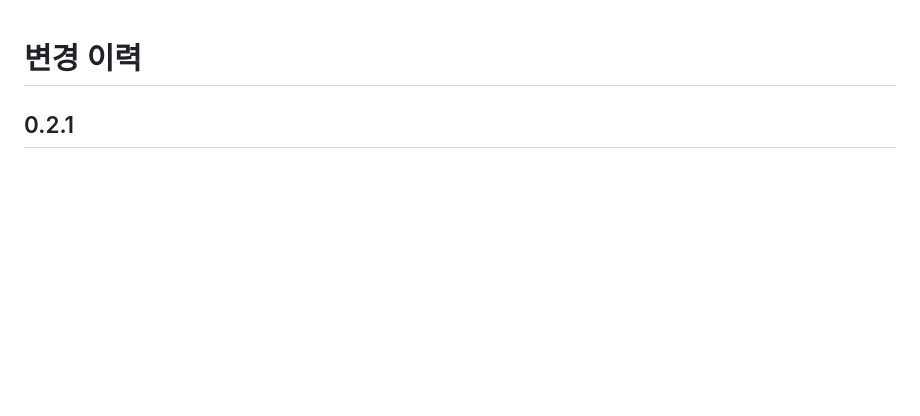
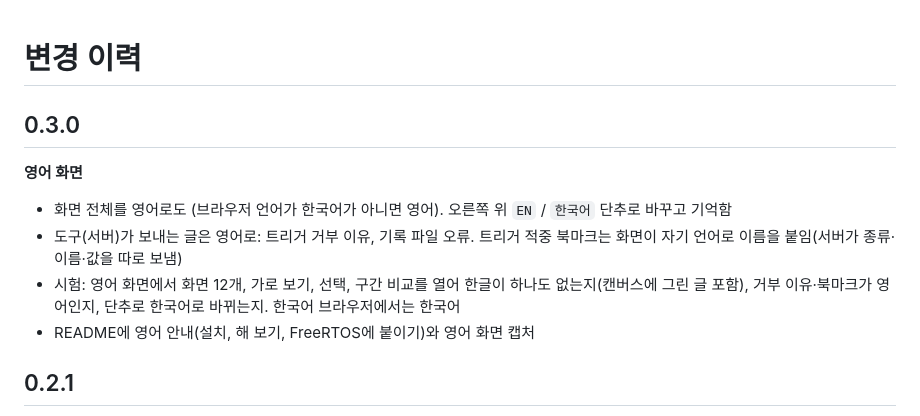
Before and after one commit to bearuse/ghazni-scope, a Markdown page: CHANGELOG.md, the part around the change. Rendered like a GitHub page; blank space fills up the shorter version.

```diff
--- a/CHANGELOG.md
+++ b/CHANGELOG.md
@@ -1,4 +1,12 @@
 # 변경 이력
+
+## 0.3.0
+
+**영어 화면**
+- 화면 전체를 영어로도 (브라우저 언어가 한국어가 아니면 영어). 오른쪽 위 `EN` / `한국어` 단추로 바꾸고 기억함
+- 도구(서버)가 보내는 글은 영어로: 트리거 거부 이유, 기록 파일 오류. 트리거 적중 북마크는 화면이 자기 언어로 이름을 붙임(서버가 종류·이름·값을 따로 보냄)
+- 시험: 영어 화면에서 화면 12개, 가로 보기, 선택, 구간 비교를 열어 한글이 하나도 없는지(캔버스에 그린 글 포함), 거부 이유·북마크가 영어인지, 단추로 한국어로 바뀌는지. 한국어 브라우저에서는 한국어
+- README에 영어 안내(설치, 해 보기, FreeRTOS에 붙이기)와 영어 화면 캡처
 
 ## 0.2.1
 
```
Also changed, not shown: README.md (+23 -1 lines), docs/GUIDE.md (+1 -0 lines), screenshots/en-statistics.png (added), screenshots/en-trace-view.png (added), 5 other files.
